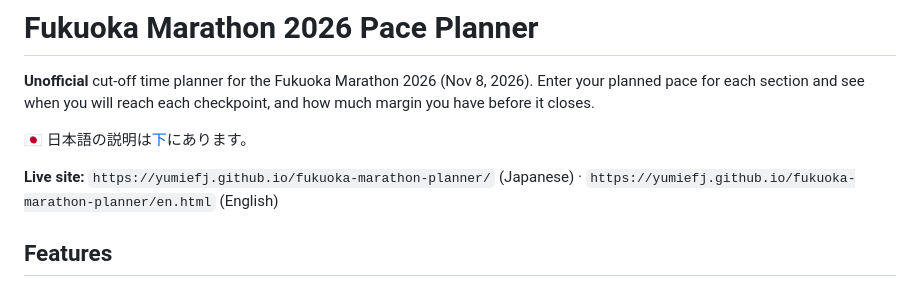
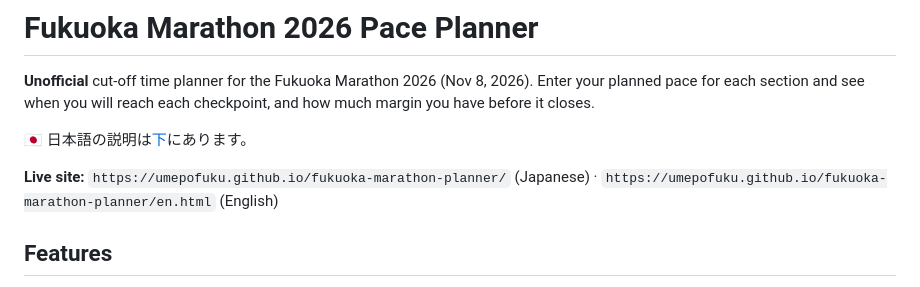
Before and after one commit to umepofuku/fukuoka-marathon-planner, a Markdown page: README.md, the part around the change. Rendered like a GitHub page.

Commit message:
Update live site URLs in README.md

```diff
--- a/README.md
+++ b/README.md
@@ -5,7 +5,7 @@ Enter your planned pace for each section and see when you will reach each checkp
 
 🇯🇵 日本語の説明は[下](#日本語)にあります。
 
-**Live site:** `https://yumiefj.github.io/fukuoka-marathon-planner/` (Japanese) · `https://yumiefj.github.io/fukuoka-marathon-planner/en.html` (English)
+**Live site:** `https://umepofuku.github.io/fukuoka-marathon-planner/` (Japanese) · `https://umepofuku.github.io/fukuoka-marathon-planner/en.html` (English)
 
 ## Features
 
```
